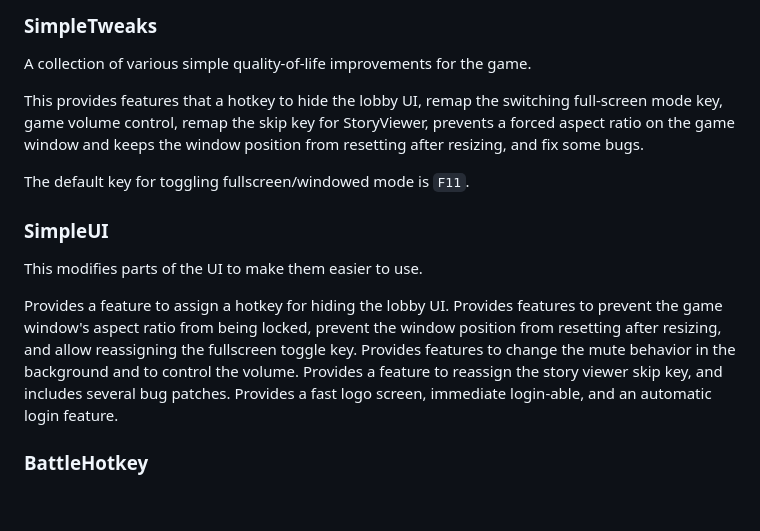
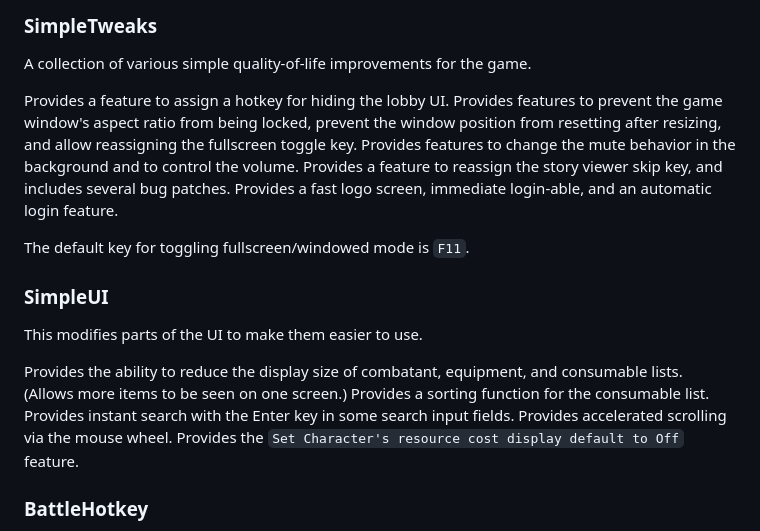
Before and after one commit to WolfgangKurz/Symphony, a Markdown page: README.md, the part around the change. Drawn GitHub-style; blank space fills up the shorter version.

Commit message:
[doc] Update and Fix README

```diff
--- a/README.md
+++ b/README.md
@@ -24,18 +24,22 @@ You can set the FPS limit to Off (Default), Fixed, or VSync.
 ### SimpleTweaks
 A collection of various simple quality-of-life improvements for the game.
 
-This provides features that a hotkey to hide the lobby UI, remap the switching full-screen mode key, game volume control, remap the skip key for StoryViewer, prevents a forced aspect ratio on the game window and keeps the window position from resetting after resizing, and fix some bugs.
+Provides a feature to assign a hotkey for hiding the lobby UI.
+Provides features to prevent the game window's aspect ratio from being locked, prevent the window position from resetting after resizing, and allow reassigning the fullscreen toggle key.
+Provides features to change the mute behavior in the background and to control the volume.
+Provides a feature to reassign the story viewer skip key, and includes several bug patches.
+Provides a fast logo screen, immediate login-able, and an automatic login feature.
 
 The default key for toggling fullscreen/windowed mode is `F11`.
 
 ### SimpleUI
 This modifies parts of the UI to make them easier to use.
 
-Provides a feature to assign a hotkey for hiding the lobby UI.
-Provides features to prevent the game window's aspect ratio from being locked, prevent the window position from resetting after resizing, and allow reassigning the fullscreen toggle key.
-Provides features to change the mute behavior in the background and to control the volume.
-Provides a feature to reassign the story viewer skip key, and includes several bug patches.
-Provides a fast logo screen, immediate login-able, and an automatic login feature.
+Provides the ability to reduce the display size of combatant, equipment, and consumable lists. (Allows more items to be seen on one screen.)
+Provides a sorting function for the consumable list.
+Provides instant search with the Enter key in some search input fields.
+Provides accelerated scrolling via the mouse wheel.
+Provides the `Set Character's resource cost display default to Off` feature.
 
 ### BattleHotkey
 Assigns keyboard shortcuts for the `Skill 1`, `Skill 2`, `Move`, `Standby`, `Select Enemy`, `Select Enemy Tile`, `Confirm (after selecting an enemy or tile)`, and `Start Action` buttons in battle.
```
Also changed, not shown: README.ko.md (+1 -0 lines).
